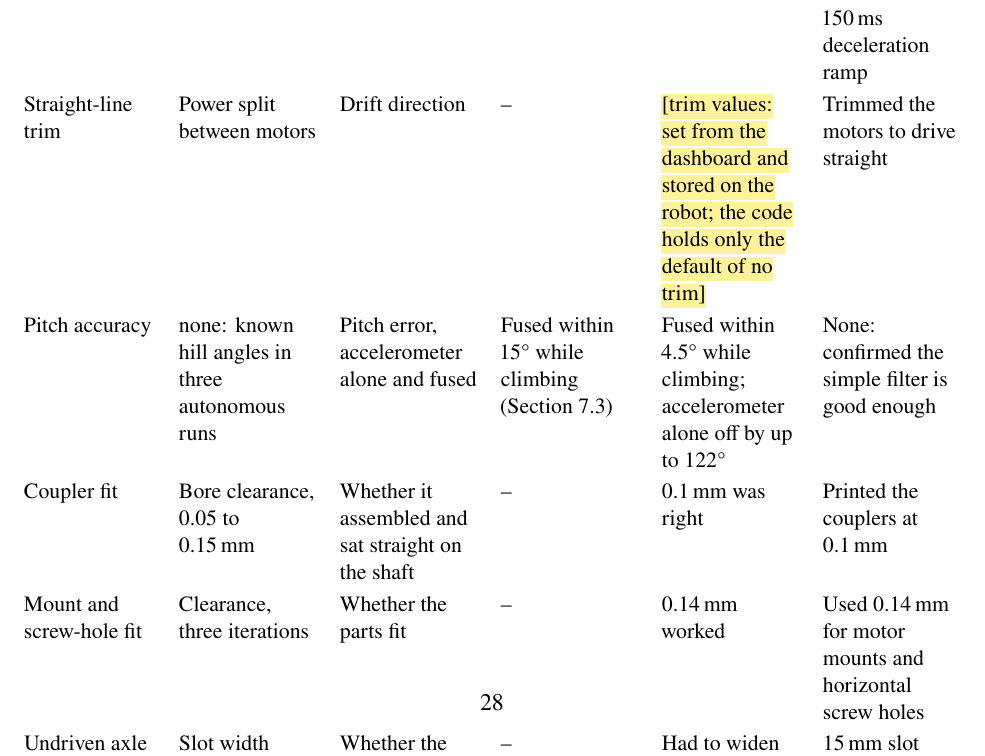
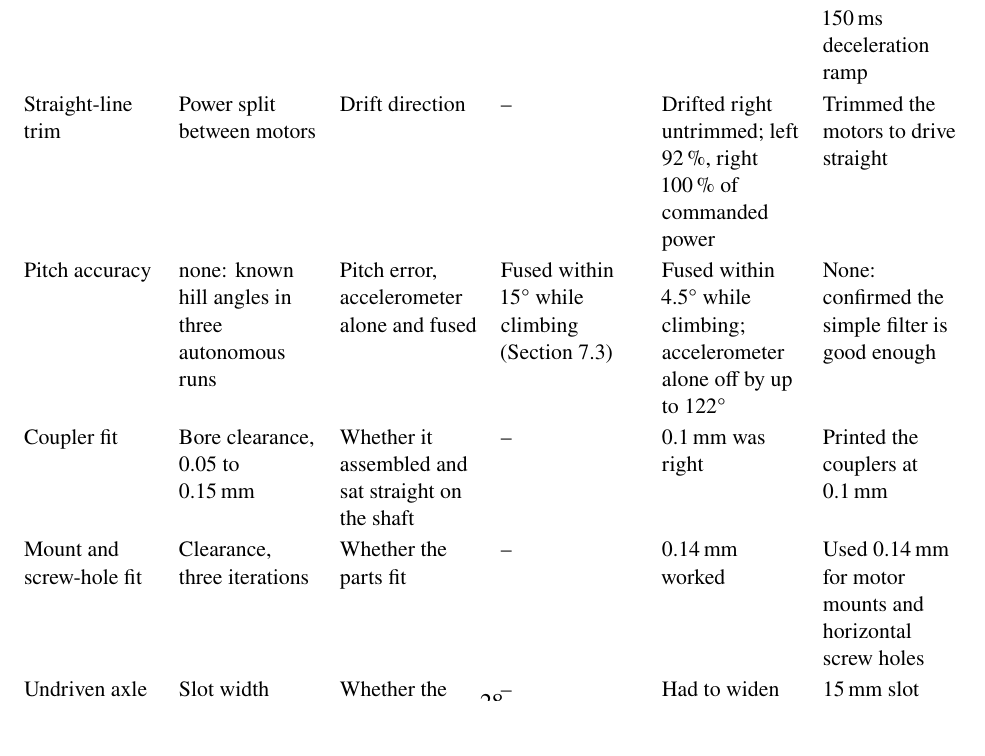
Before and after one commit to gtholiveri/MonarchOfTheHill, a LaTeX document (report/main.tex, which reads report/sections/09-testing.tex): part of page 28 of 33, cut so that both start at the same text, the shorter picture padded with empty space. Compiled offline with pdfLaTeX.

Commit message:
Testing table: trim values read from the dashboard (left 92%, right 100%)
Co-Authored-By: Claude Opus 5.5 <noreply@anthropic.com>
Claude-Session: https://claude.ai/code/session_0113fwLiP3pxFzmECv71Bggs

```diff
--- a/report/sections/09-testing.tex
+++ b/report/sections/09-testing.tex
@@ -17,7 +17,7 @@ Table~\ref{tab:tests} lists our tests, what each varied and measured, and the de
     Regulator bench test & none & Output voltage & \qty{5}{V} & \qty{5.05}{V} & Safe to power the Photon through VUSB \\
     Resets under impulse & Motors driven vs.\ idle, hand rotation & Whether the Photon restarted & -- & Restarted with motors idle & Fastened the battery box and cells \\
     Timed climbs & none & Climb time by stopwatch, three trials & 2.4 to \qty{3.8}{s} (Section~\ref{sec:gear-ratio}) & about \qty{3.3}{s} & Set \qty{3150}{ms} of full-power climb and a \qty{150}{ms} deceleration ramp \\
-    Straight-line trim & Power split between motors & Drift direction & -- & \tbd{trim values: set from the dashboard and stored on the robot; the code holds only the default of no trim} & Trimmed the motors to drive straight \\
+    Straight-line trim & Power split between motors & Drift direction & -- & Drifted right untrimmed; left \qty{92}{\percent}, right \qty{100}{\percent} of commanded power & Trimmed the motors to drive straight \\
     Pitch accuracy & none: known hill angles in three autonomous runs & Pitch error, accelerometer alone and fused & Fused within \ang{15} while climbing (Section~\ref{sec:pitch-test}) & Fused within \ang{4.5} while climbing; accelerometer alone off by up to \ang{122} & None: confirmed the simple filter is good enough \\
     Coupler fit & Bore clearance, 0.05 to \qty{0.15}{mm} & Whether it assembled and sat straight on the shaft & -- & \qty{0.1}{mm} was right & Printed the couplers at \qty{0.1}{mm} \\
     Mount and screw-hole fit & Clearance, three iterations & Whether the parts fit & -- & \qty{0.14}{mm} worked & Used \qty{0.14}{mm} for motor mounts and horizontal screw holes \\
```
